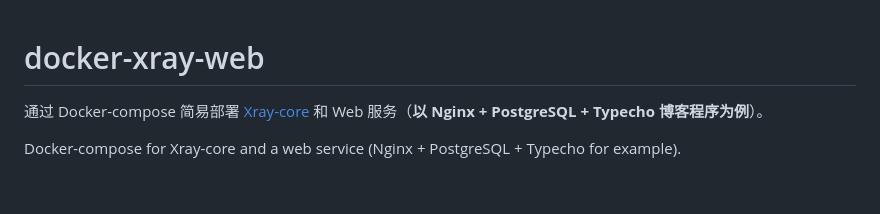
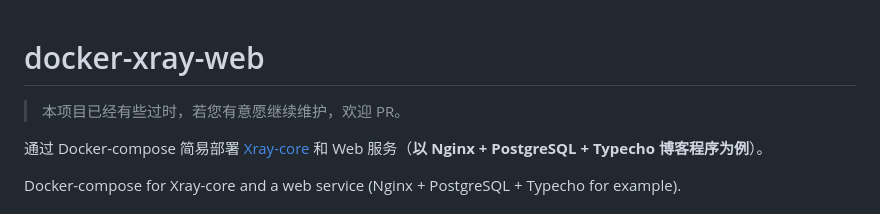
Before and after one commit to Nativu5/docker-xray-web, a Markdown page: README.md, the part around the change. Rendered like a GitHub page; blank space fills up the shorter version.

```diff
--- a/README.md
+++ b/README.md
@@ -1,4 +1,6 @@
 # docker-xray-web
+
+> 本项目已经有些过时，若您有意愿继续维护，欢迎 PR。
 
 通过 Docker-compose 简易部署 [Xray-core](https://github.com/XTLS/Xray-core) 和 Web 服务（**以 Nginx + PostgreSQL + Typecho 博客程序为例**）。
 
```
